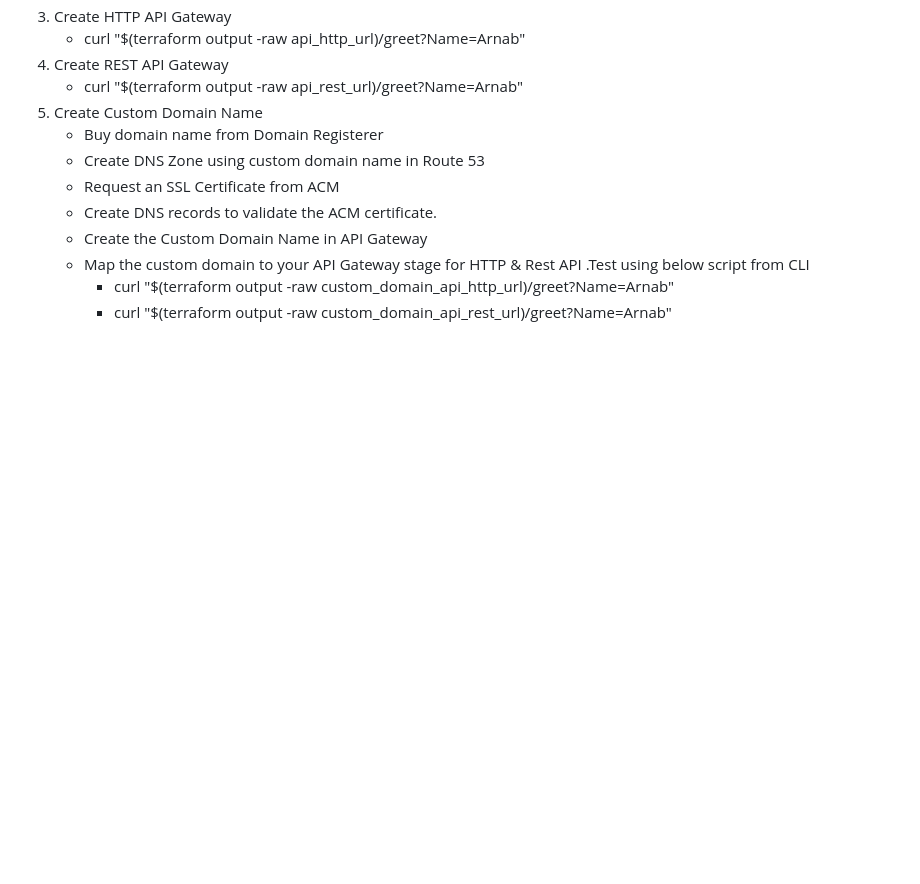
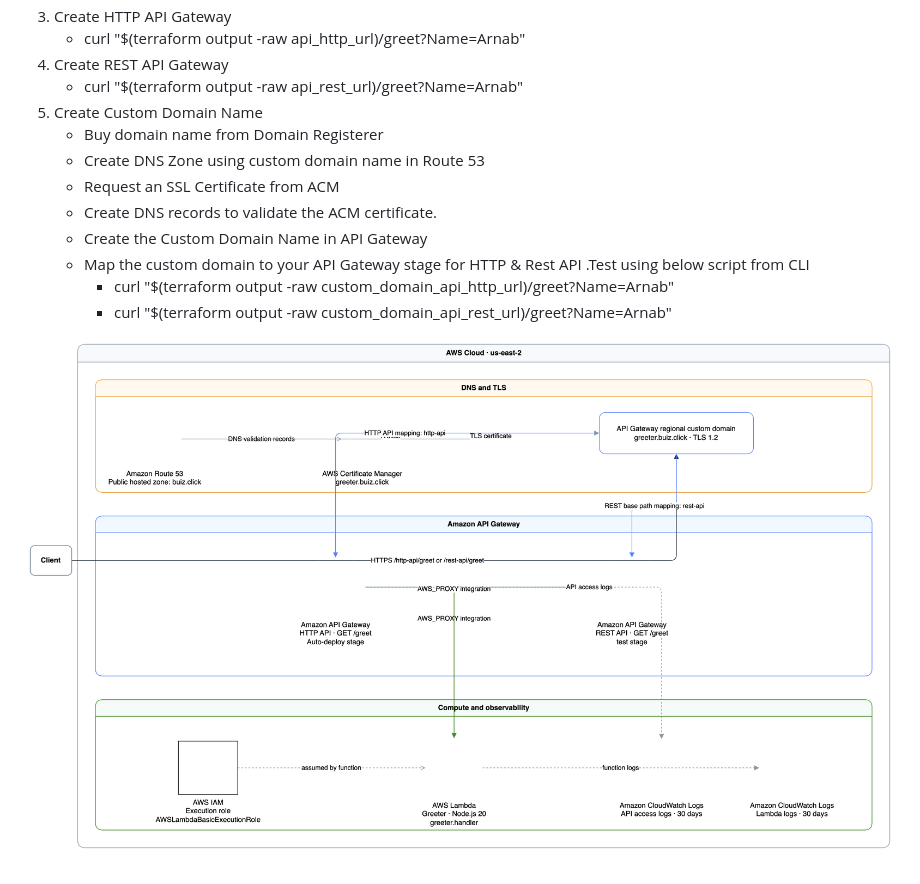
Before and after one commit to giriarnab/cloud, a Markdown page: TerraformAws/README.md, the part around the change. Rendered like a GitHub page; pictures changed too: TerraformAws/img.png (added); blank space fills up the shorter version.

Commit message:
arch diagram

```diff
--- a/TerraformAws/README.md
+++ b/TerraformAws/README.md
@@ -17,3 +17,6 @@ See the [AWS architecture diagram](ARCHITECTURE.drawio) (editable in diagrams.ne
    - Map the custom domain to your API Gateway stage for HTTP & Rest API .Test using below script from CLI
      - curl "$(terraform output -raw custom_domain_api_http_url)/greet?Name=Arnab"
      - curl "$(terraform output -raw custom_domain_api_rest_url)/greet?Name=Arnab"
+
+
+![img.png](img.png)
```
